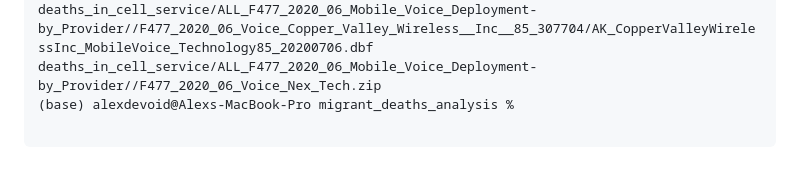
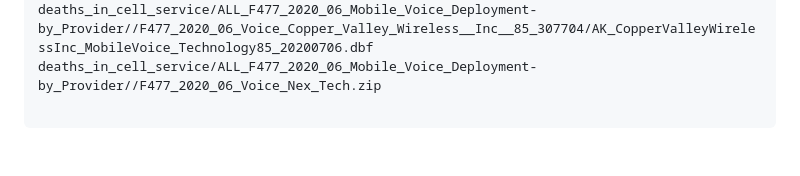
Before and after one commit to Alex-Devoid/migrant_deaths_analysis, a Markdown page: README.md, the part around the change. Drawn GitHub-style.

````diff
--- a/README.md
+++ b/README.md
@@ -561,6 +561,5 @@ deaths_in_cell_service/ALL_F477_2020_06_Mobile_Voice_Deployment-by_Provider//F47
 deaths_in_cell_service/ALL_F477_2020_06_Mobile_Voice_Deployment-by_Provider//F477_2020_06_Voice_Copper_Valley_Wireless__Inc__85_307704/AK_CopperValleyWirelessInc_MobileVoice_Technology85_20200706.shp
 deaths_in_cell_service/ALL_F477_2020_06_Mobile_Voice_Deployment-by_Provider//F477_2020_06_Voice_Copper_Valley_Wireless__Inc__85_307704/AK_CopperValleyWirelessInc_MobileVoice_Technology85_20200706.dbf
 deaths_in_cell_service/ALL_F477_2020_06_Mobile_Voice_Deployment-by_Provider//F477_2020_06_Voice_Nex_Tech.zip
-(base) alexdevoid@Alexs-MacBook-Pro migrant_deaths_analysis %
 
 ```
````
